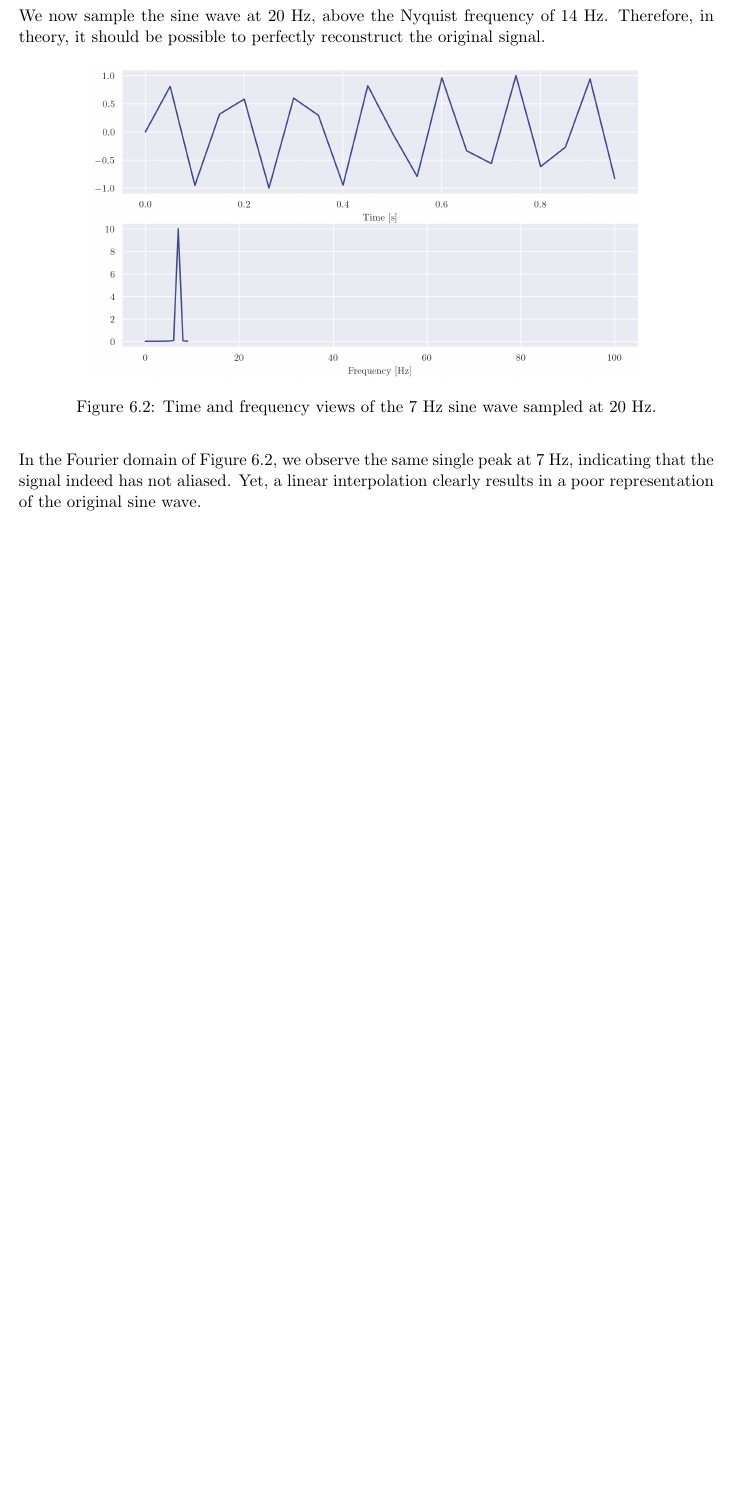
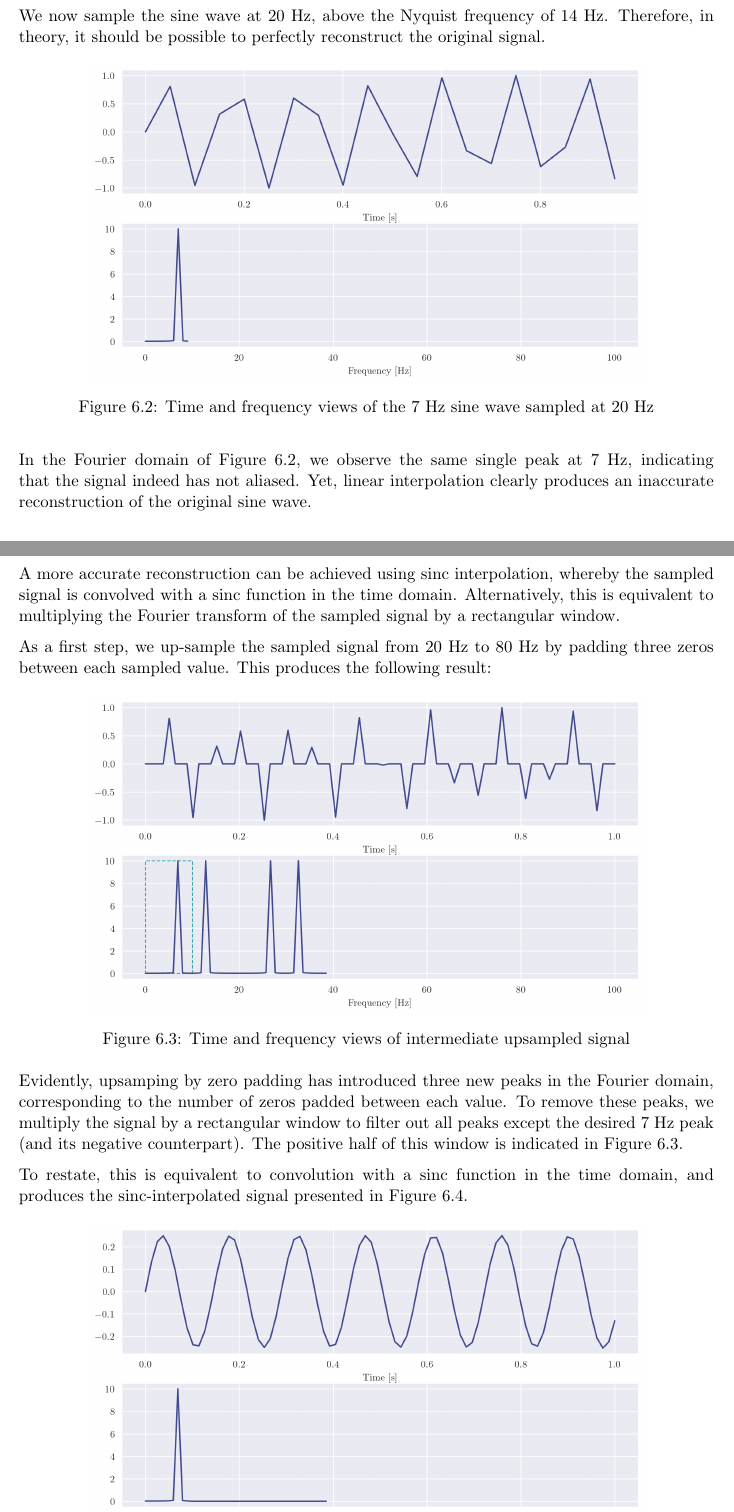
Before and after one commit to deren-teo/elec4620, a LaTeX document (a1/tex/main.tex): part of page 9 of 14 before the commit and two parts of pages 9 and 10 of 15 after it, the two joined at a grey line, cut so that both start at the same text, the shorter picture padded with empty space. Compiled offline with pdfLaTeX.

Commit message:
A1Q6: completed

```diff
--- a/a1/tex/main.tex
+++ b/a1/tex/main.tex
@@ -470,14 +470,38 @@ original signal.
 \begin{figure}[ht]
     \centering
     \includegraphics[width=0.8\textwidth]{images/q6_sampled.png}
-    \caption{Time and frequency views of the 7 Hz sine wave sampled at 20 Hz.}
+    \caption{Time and frequency views of the 7 Hz sine wave sampled at 20 Hz}
     \label{fig:q6_sampled}
 \end{figure}
 
 In the Fourier domain of Figure \ref{fig:q6_sampled}, we observe the same single
-peak at 7 Hz, indicating that the signal indeed has not aliased. Yet, a linear
-interpolation clearly results in a poor representation of the original sine wave.
+peak at 7 Hz, indicating that the signal indeed has not aliased. Yet, linear
+interpolation clearly produces an inaccurate reconstruction of the original sine
+wave.
 
 \newpage
 
+A more accurate reconstruction can be achieved using sinc interpolation, whereby
+the sampled signal is convolved with a sinc function in the time domain.
+Alternatively, this is equivalent to multiplying the Fourier transform of the
+sampled signal by a rectangular window.
 
+As a first step, we up-sample the sampled signal from 20 Hz to 80 Hz by padding
+three zeros between each sampled value. This produces the following result:
+
+\begin{figure}[ht]
+    \centering
+    \includegraphics[width=0.8\textwidth]{images/q6_intermediate.png}
+    \caption{Time and frequency views of intermediate upsampled signal}
+    \label{fig:q6_intermediate}
+\end{figure}
+
+Evidently, upsamping by zero padding has introduced three new peaks in the
+Fourier domain, corresponding to the number of zeros padded between each value.
+To remove these peaks, we multiply the signal by a rectangular window to filter
+out all peaks except the desired 7 Hz peak (and its negative counterpart). The
+positive half of this window is indicated in Figure \ref{fig:q6_intermediate}.
+
+To restate, this is equivalent to convolution with a sinc function in the time
+domain, and produces the sinc-interpolated signal presented in Figure
+\ref{fig:q6_upsampled}.
```
Also changed, not shown: a1/tex/images/q6_intermediate.png (added), a1/tex/main.pdf, a1/tex/main.tex (13 more changed lines), 1 other file.
